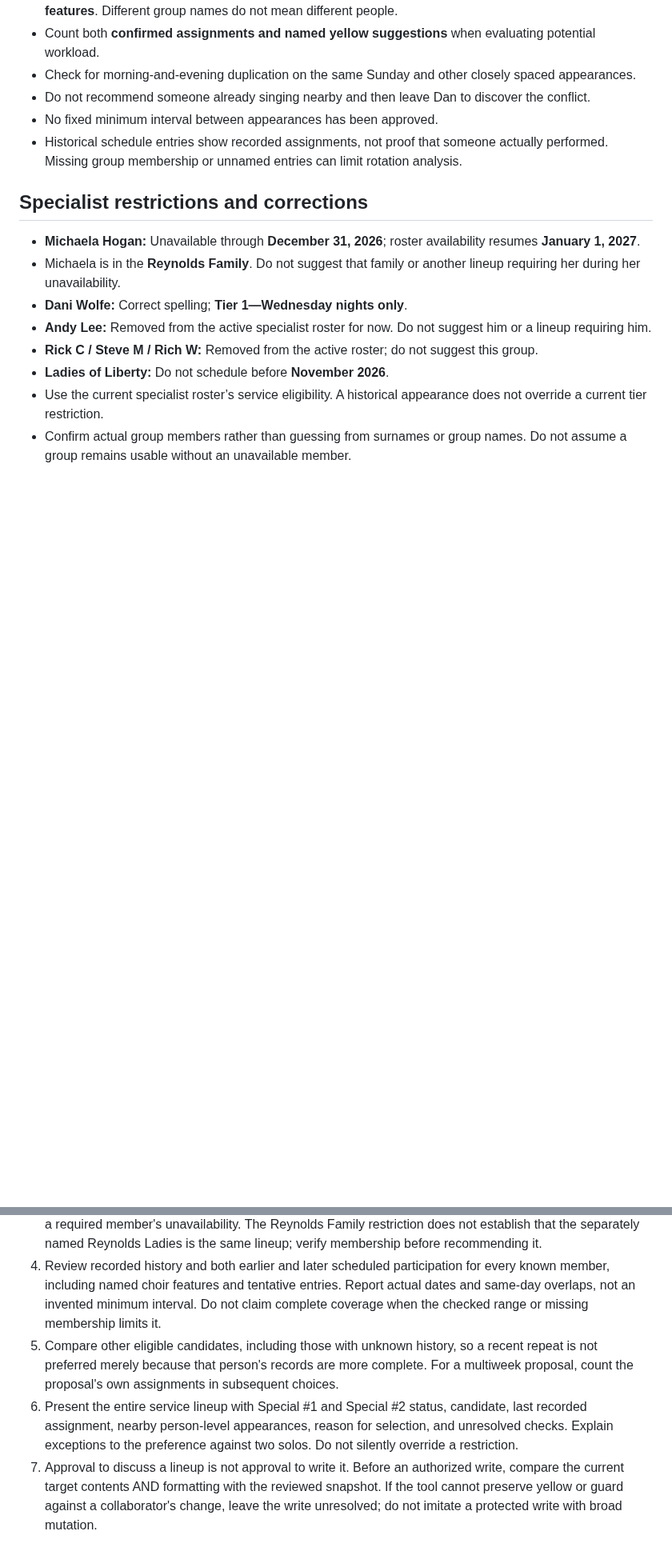
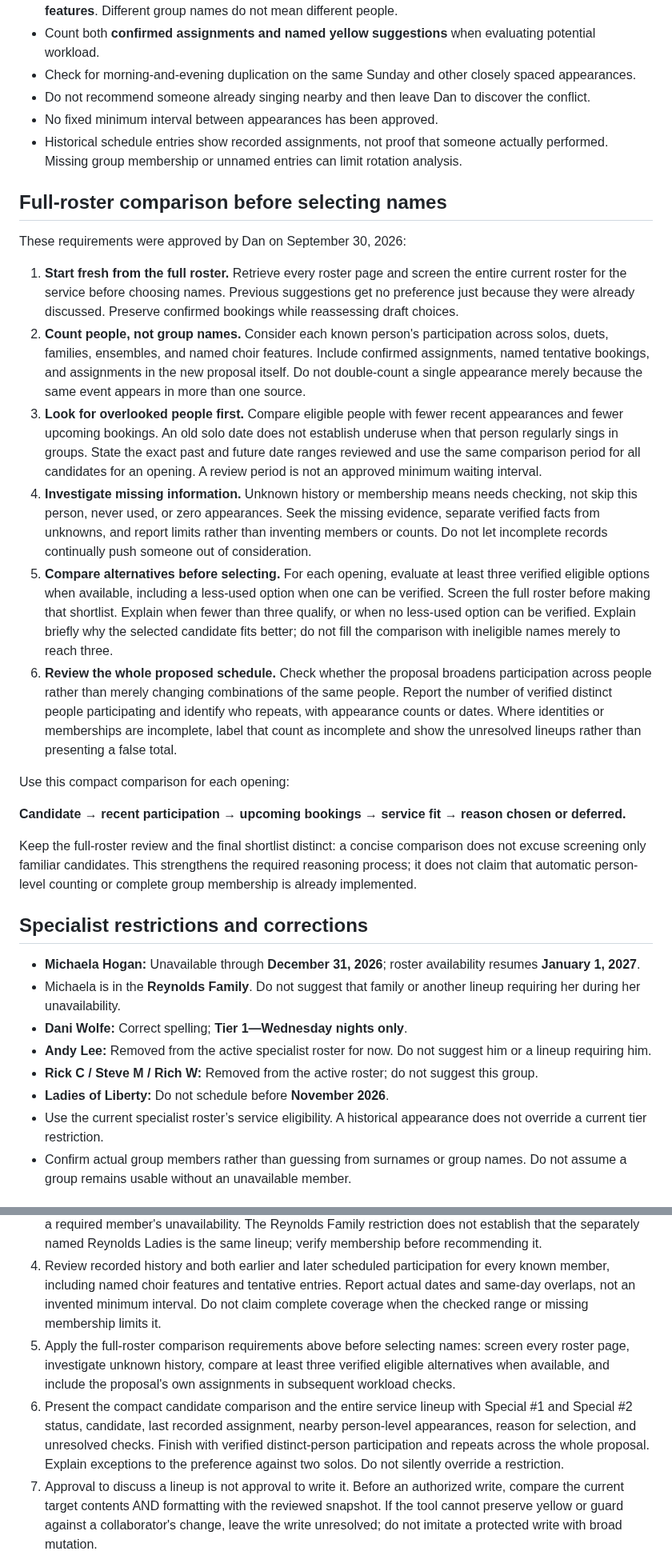
Before and after one commit to dank2882/bhe-product-api, a Markdown page: docs/gpts/special-music-scheduling-rules.md, 2 parts joined by grey strips. Shown at 80% size. GitHub-like rendering; blank space fills up the shorter version.

Commit message:
docs: require full roster comparison before special music selection

```diff
--- a/docs/gpts/special-music-scheduling-rules.md
+++ b/docs/gpts/special-music-scheduling-rules.md
@@ -46,6 +46,26 @@ These colors apply to **Special #1 and Special #2**:
 - No fixed minimum interval between appearances has been approved.
 - Historical schedule entries show recorded assignments, not proof that someone actually performed. Missing group membership or unnamed entries can limit rotation analysis.
 
+## Full-roster comparison before selecting names
+
+These requirements were approved by Dan on September 30, 2026:
+
+1. **Start fresh from the full roster.** Retrieve every roster page and screen the entire current roster for the service before choosing names. Previous suggestions get no preference just because they were already discussed. Preserve confirmed bookings while reassessing draft choices.
+2. **Count people, not group names.** Consider each known person's participation across solos, duets, families, ensembles, and named choir features. Include confirmed assignments, named tentative bookings, and assignments in the new proposal itself. Do not double-count a single appearance merely because the same event appears in more than one source.
+3. **Look for overlooked people first.** Compare eligible people with fewer recent appearances and fewer upcoming bookings. An old solo date does not establish underuse when that person regularly sings in groups. State the exact past and future date ranges reviewed and use the same comparison period for all candidates for an opening. A review period is not an approved minimum waiting interval.
+4. **Investigate missing information.** Unknown history or membership means needs checking, not skip this person, never used, or zero appearances. Seek the missing evidence, separate verified facts from unknowns, and report limits rather than inventing members or counts. Do not let incomplete records continually push someone out of consideration.
+5. **Compare alternatives before selecting.** For each opening, evaluate at least three verified eligible options when available, including a less-used option when one can be verified. Screen the full roster before making that shortlist. Explain when fewer than three qualify, or when no less-used option can be verified. Explain briefly why the selected candidate fits better; do not fill the comparison with ineligible names merely to reach three.
+6. **Review the whole proposed schedule.** Check whether the proposal broadens participation across people rather than merely changing combinations of the same people. Report the number of verified distinct people participating and identify who repeats, with appearance counts or dates. Where identities or memberships are incomplete, label that count as incomplete and show the unresolved lineups rather than presenting a false total.
+
+Use this compact comparison for each opening:
+
+**Candidate → recent participation → upcoming bookings → service fit → reason chosen or deferred.**
+
+Keep the full-roster review and the final shortlist distinct: a concise comparison
+does not excuse screening only familiar candidates. This strengthens the required
+reasoning process; it does not claim that automatic person-level counting or
+complete group membership is already implemented.
+
 ## Specialist restrictions and corrections
 
 - **Michaela Hogan:** Unavailable through **December 31, 2026**; roster availability resumes **January 1, 2027**.
@@ -84,8 +104,8 @@ These colors apply to **Special #1 and Special #2**:
 2. Resolve the canonical profile, family/non-family classification, vocal/instrumental format, and actual members. Mark unknown identities or membership explicitly. Do not infer an instrument or format merely from profileType.
 3. Apply current tier, status, profile availability and each known member's restrictions. A group cannot bypass a required member's unavailability. The Reynolds Family restriction does not establish that the separately named Reynolds Ladies is the same lineup; verify membership before recommending it.
 4. Review recorded history and both earlier and later scheduled participation for every known member, including named choir features and tentative entries. Report actual dates and same-day overlaps, not an invented minimum interval. Do not claim complete coverage when the checked range or missing membership limits it.
-5. Compare other eligible candidates, including those with unknown history, so a recent repeat is not preferred merely because that person's records are more complete. For a multiweek proposal, count the proposal's own assignments in subsequent choices.
-6. Present the entire service lineup with Special #1 and Special #2 status, candidate, last recorded assignment, nearby person-level appearances, reason for selection, and unresolved checks. Explain exceptions to the preference against two solos. Do not silently override a restriction.
+5. Apply the full-roster comparison requirements above before selecting names: screen every roster page, investigate unknown history, compare at least three verified eligible alternatives when available, and include the proposal's own assignments in subsequent workload checks.
+6. Present the compact candidate comparison and the entire service lineup with Special #1 and Special #2 status, candidate, last recorded assignment, nearby person-level appearances, reason for selection, and unresolved checks. Finish with verified distinct-person participation and repeats across the whole proposal. Explain exceptions to the preference against two solos. Do not silently override a restriction.
 7. Approval to discuss a lineup is not approval to write it. Before an authorized write, compare the current target contents AND formatting with the reviewed snapshot. If the tool cannot preserve yellow or guard against a collaborator's change, leave the write unresolved; do not imitate a protected write with broad mutation.
 
 ## Current implementation boundary
```
